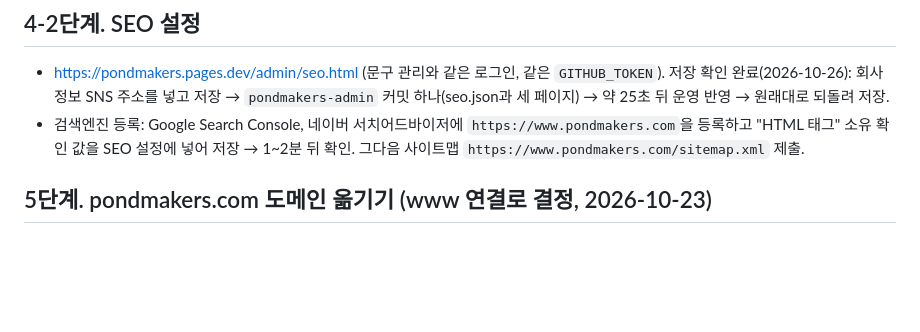
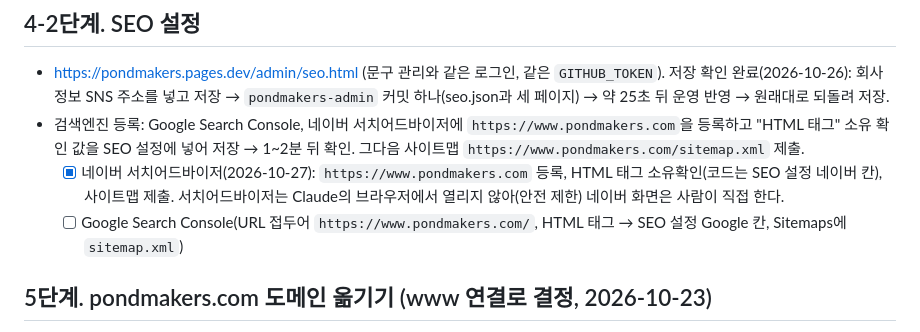
Before and after one commit to PauliKim/pondmakers-site, a Markdown page: DEPLOY.md, the part around the change. GitHub-like rendering; blank space fills up the shorter version.

Commit message:
문서: 네이버 서치어드바이저 등록 완료 기록
Co-Authored-By: Claude Opus 5.5 <noreply@anthropic.com>

```diff
--- a/DEPLOY.md
+++ b/DEPLOY.md
@@ -103,6 +103,8 @@ pondmakers.com의 DNS가 카페24에 있어 pondmakers.com에는 Access를 걸
 
 - https://pondmakers.pages.dev/admin/seo.html (문구 관리와 같은 로그인, 같은 `GITHUB_TOKEN`). 저장 확인 완료(2026-10-26): 회사 정보 SNS 주소를 넣고 저장 → `pondmakers-admin` 커밋 하나(seo.json과 세 페이지) → 약 25초 뒤 운영 반영 → 원래대로 되돌려 저장.
 - 검색엔진 등록: Google Search Console, 네이버 서치어드바이저에 `https://www.pondmakers.com`을 등록하고 "HTML 태그" 소유 확인 값을 SEO 설정에 넣어 저장 → 1~2분 뒤 확인. 그다음 사이트맵 `https://www.pondmakers.com/sitemap.xml` 제출.
+  - [x] 네이버 서치어드바이저(2026-10-27): `https://www.pondmakers.com` 등록, HTML 태그 소유확인(코드는 SEO 설정 네이버 칸), 사이트맵 제출. 서치어드바이저는 Claude의 브라우저에서 열리지 않아(안전 제한) 네이버 화면은 사람이 직접 한다.
+  - [ ] Google Search Console(URL 접두어 `https://www.pondmakers.com/`, HTML 태그 → SEO 설정 Google 칸, Sitemaps에 `sitemap.xml`)
 
 ## 5단계. pondmakers.com 도메인 옮기기 (www 연결로 결정, 2026-10-23)
 
```
